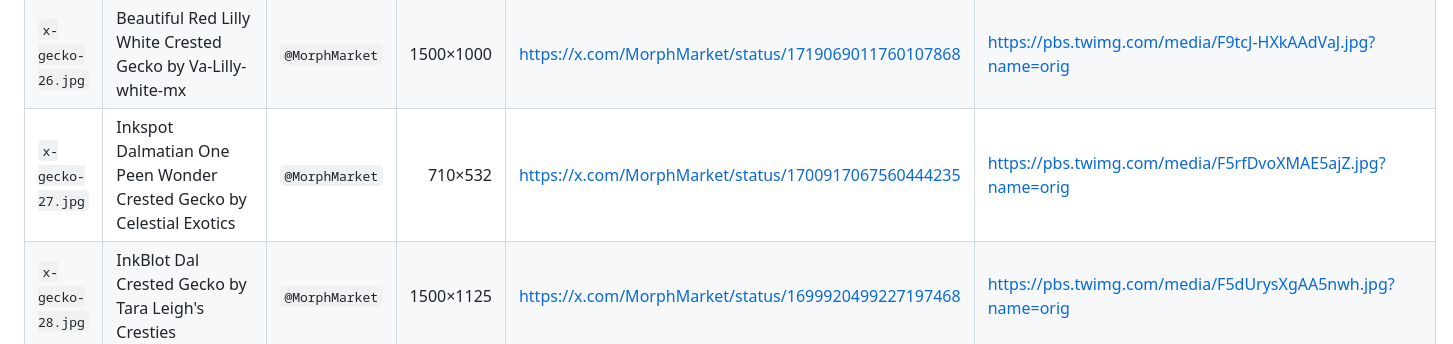
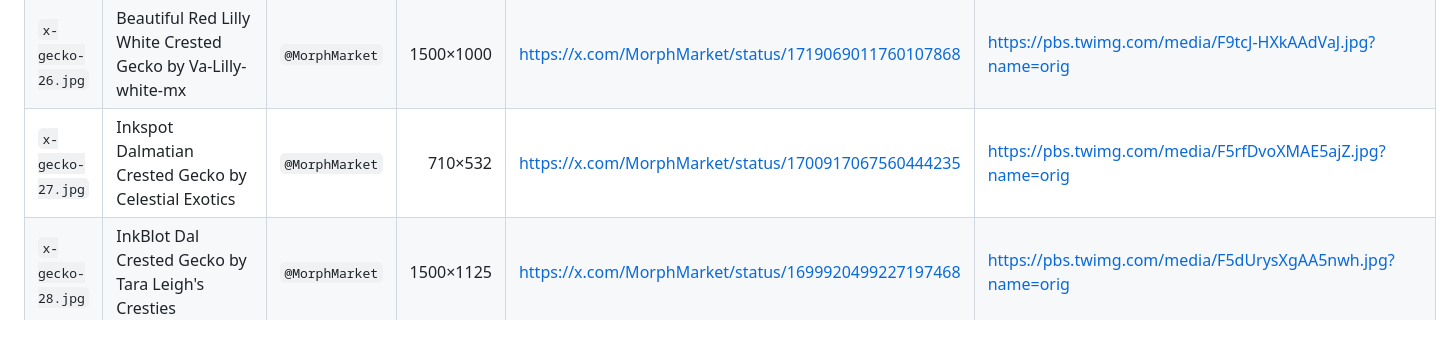
Before and after one commit to leixianya/gecko-auction, a Markdown page: assets/ATTRIBUTIONS.md, the part around the change. GitHub-like rendering.

Commit message:
Keep image attribution titles family friendly

```diff
--- a/assets/ATTRIBUTIONS.md
+++ b/assets/ATTRIBUTIONS.md
@@ -93,7 +93,7 @@
 | `x-gecko-24.jpg` | Red Phantom Port Hole Crested Gecko by Vermillion Geckos | `@MorphMarket` | 1500×1000 | https://x.com/MorphMarket/status/1719493797283815840 | https://pbs.twimg.com/media/F9zefv4WcAAar7B.jpg?name=orig |
 | `x-gecko-25.jpg` | Pos. Male Tri Color Extreme Crested Gecko by Ensō Reptiles | `@MorphMarket` | 1070×724 | https://x.com/MorphMarket/status/1699423262260838736 | https://pbs.twimg.com/media/F5WQc1pXAAAF1sW.jpg?name=orig |
 | `x-gecko-26.jpg` | Beautiful Red Lilly White Crested Gecko by Va-Lilly-white-mx | `@MorphMarket` | 1500×1000 | https://x.com/MorphMarket/status/1719069011760107868 | https://pbs.twimg.com/media/F9tcJ-HXkAAdVaJ.jpg?name=orig |
-| `x-gecko-27.jpg` | Inkspot Dalmatian One Peen Wonder Crested Gecko by Celestial Exotics | `@MorphMarket` | 710×532 | https://x.com/MorphMarket/status/1700917067560444235 | https://pbs.twimg.com/media/F5rfDvoXMAE5ajZ.jpg?name=orig |
+| `x-gecko-27.jpg` | Inkspot Dalmatian Crested Gecko by Celestial Exotics | `@MorphMarket` | 710×532 | https://x.com/MorphMarket/status/1700917067560444235 | https://pbs.twimg.com/media/F5rfDvoXMAE5ajZ.jpg?name=orig |
 | `x-gecko-28.jpg` | InkBlot Dal Crested Gecko by Tara Leigh's Cresties | `@MorphMarket` | 1500×1125 | https://x.com/MorphMarket/status/1699920499227197468 | https://pbs.twimg.com/media/F5dUrysXgAA5nwh.jpg?name=orig |
 | `x-gecko-29.jpg` | Holdback Release Red Spot Super Dal Crested Gecko by MP Cresties | `@MorphMarket` | 3024×4032 | https://x.com/MorphMarket/status/1966178530817175613 | https://pbs.twimg.com/media/G0lE8KtXQAAIm8_.jpg?name=orig |
 | `x-gecko-30.jpg` | Red Phantom Lilly White Crested Gecko by Cold Blooded Science | `@MorphMarket` | 3024×3024 | https://x.com/MorphMarket/status/2028877495546606045 | https://pbs.twimg.com/media/HCgFUzHWMAAKctv.jpg?name=orig |
```
